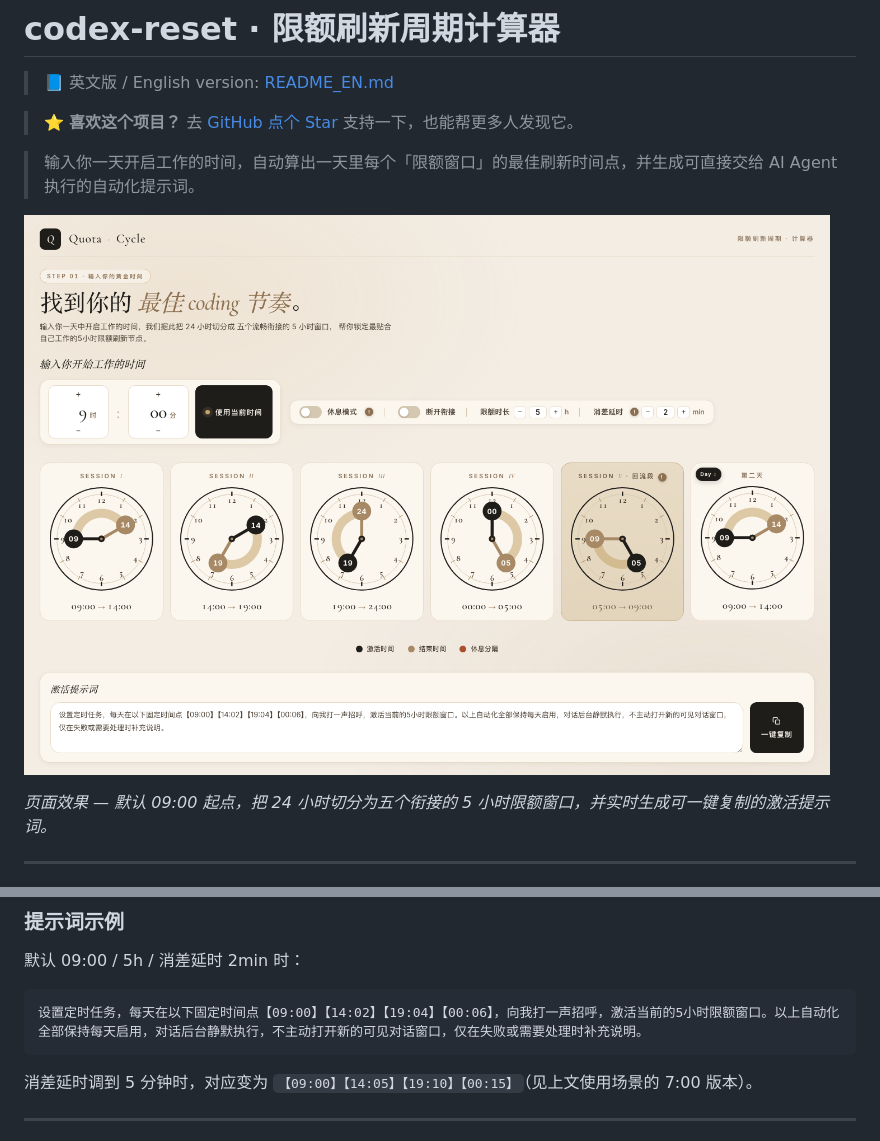
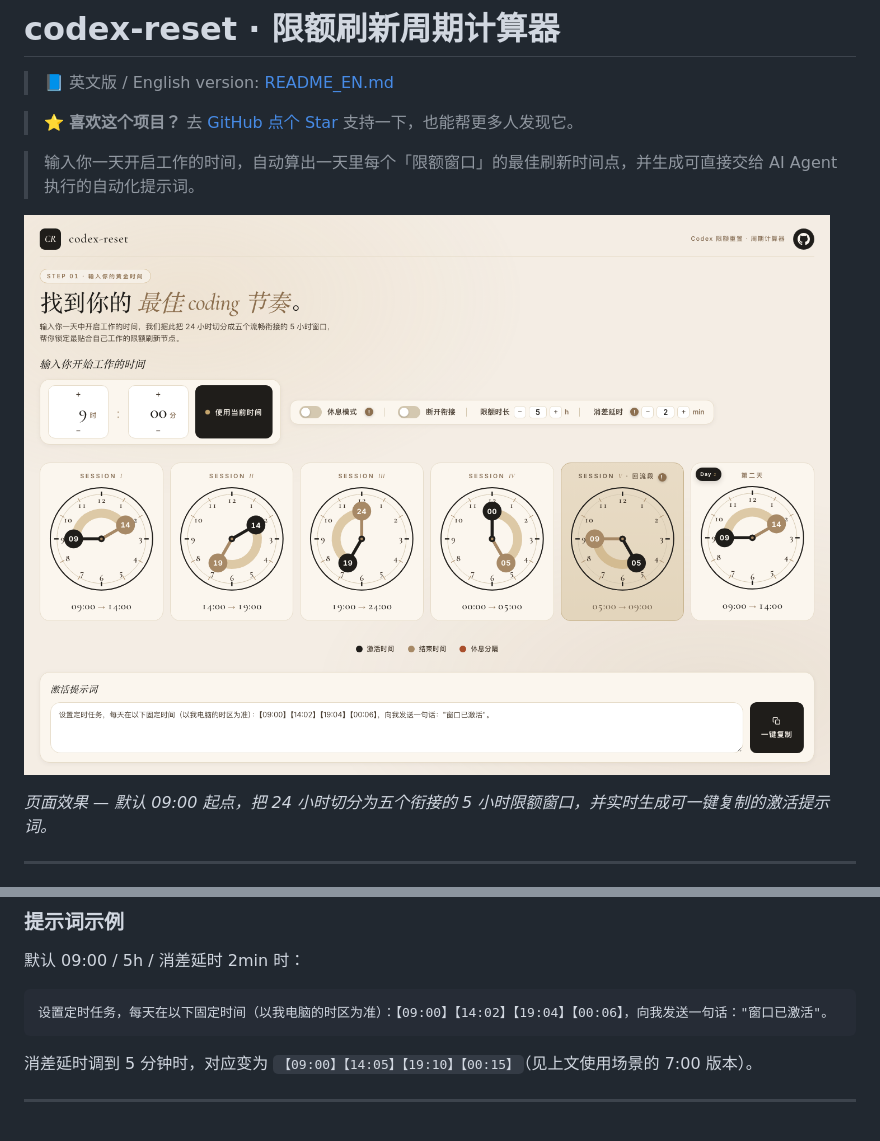
Before and after one commit to quantong1990/codex-reset, a Markdown page: README.md, 2 parts joined by grey strips. GitHub-like rendering; pictures changed too: preview.png.

Commit message:
ui/docs: 右上角品牌改为 Codex 限额重置·周期计算器；提示词改为发送窗口已激活；README同步

````diff
--- a/README.md
+++ b/README.md
@@ -51,7 +51,7 @@ Codex、Claude Code 等 Agent 的订阅都按**滚动 5 小时窗口**计量：
 默认 09:00 / 5h / 消差延时 2min 时：
 
 ```
-设置定时任务，每天在以下固定时间点【09:00】【14:02】【19:04】【00:06】，向我打一声招呼，激活当前的5小时限额窗口。以上自动化全部保持每天启用，对话后台静默执行，不主动打开新的可见对话窗口，仅在失败或需要处理时补充说明。
+设置定时任务，每天在以下固定时间（以我电脑的时区为准）：【09:00】【14:02】【19:04】【00:06】，向我发送一句话："窗口已激活"。
 ```
 
 消差延时调到 5 分钟时，对应变为 `【09:00】【14:05】【19:10】【00:15】`（见上文使用场景的 7:00 版本）。
````
Also changed, not shown: README_EN.md (+1 -1 lines), 4 other files.
